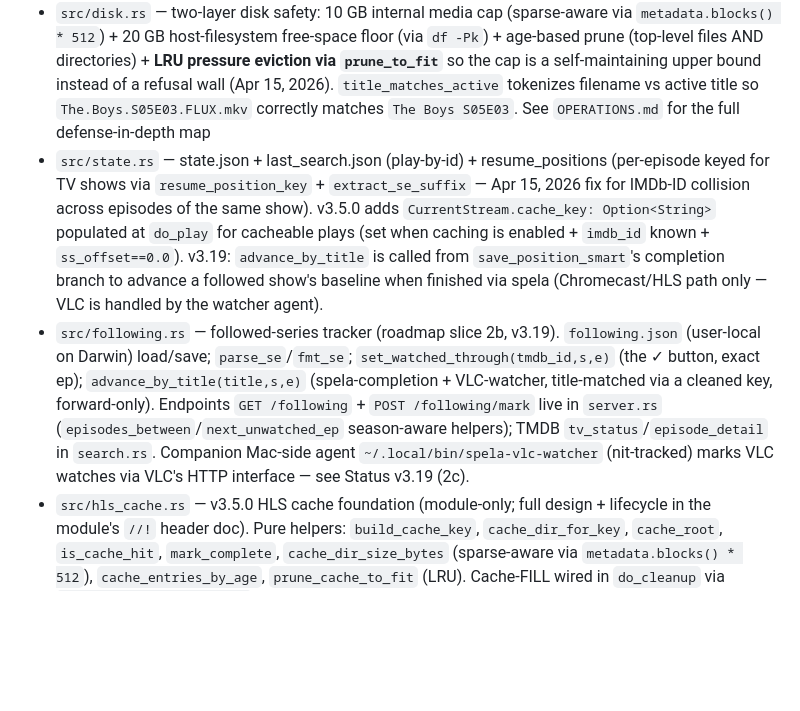
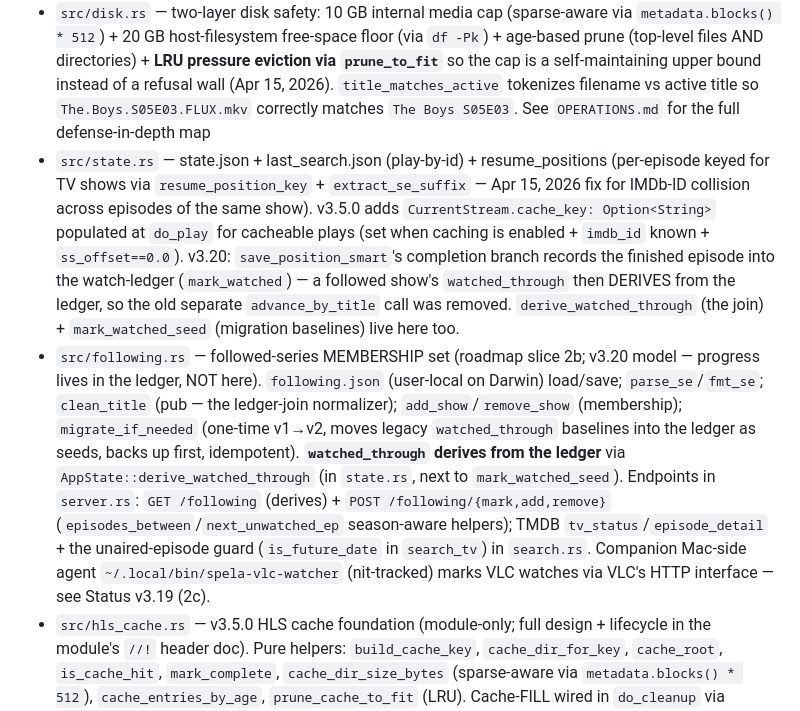
Before and after one commit to semikolon/spela, a Markdown page: CLAUDE.md, the part around one of its changes. Drawn GitHub-style; blank space fills up the shorter version.

```diff
--- a/CLAUDE.md
+++ b/CLAUDE.md
@@ -39,8 +39,8 @@ spela status / history / targets                 # Info
 - `src/transcode.rs` — ffprobe codec+duration detection, ffmpeg audio transcode (EAC3/DTS/AC3→AAC) + video transcode (HEVC→H.264 via NVENC) + intro concat
 - `src/subtitles.rs` — Stremio OpenSubtitles v3 (zero auth), SRT→WebVTT
 - `src/disk.rs` — two-layer disk safety: 10 GB internal media cap (sparse-aware via `metadata.blocks() * 512`) + 20 GB host-filesystem free-space floor (via `df -Pk`) + age-based prune (top-level files AND directories) + **LRU pressure eviction via `prune_to_fit`** so the cap is a self-maintaining upper bound instead of a refusal wall (Apr 15, 2026). `title_matches_active` tokenizes filename vs active title so `The.Boys.S05E03.FLUX.mkv` correctly matches `The Boys S05E03`. See `OPERATIONS.md` for the full defense-in-depth map
-- `src/state.rs` — state.json + last_search.json (play-by-id) + resume_positions (per-episode keyed for TV shows via `resume_position_key` + `extract_se_suffix` — Apr 15, 2026 fix for IMDb-ID collision across episodes of the same show). v3.5.0 adds `CurrentStream.cache_key: Option<String>` populated at `do_play` for cacheable plays (set when caching is enabled + `imdb_id` known + `ss_offset==0.0`). v3.19: `advance_by_title` is called from `save_position_smart`'s completion branch to advance a followed show's baseline when finished via spela (Chromecast/HLS path only — VLC is handled by the watcher agent).
-- `src/following.rs` — followed-series tracker (roadmap slice 2b, v3.19). `following.json` (user-local on Darwin) load/save; `parse_se`/`fmt_se`; `set_watched_through(tmdb_id,s,e)` (the ✓ button, exact ep); `advance_by_title(title,s,e)` (spela-completion + VLC-watcher, title-matched via a cleaned key, forward-only). Endpoints `GET /following` + `POST /following/mark` live in `server.rs` (`episodes_between`/`next_unwatched_ep` season-aware helpers); TMDB `tv_status`/`episode_detail` in `search.rs`. Companion Mac-side agent `~/.local/bin/spela-vlc-watcher` (nit-tracked) marks VLC watches via VLC's HTTP interface — see Status v3.19 (2c).
+- `src/state.rs` — state.json + last_search.json (play-by-id) + resume_positions (per-episode keyed for TV shows via `resume_position_key` + `extract_se_suffix` — Apr 15, 2026 fix for IMDb-ID collision across episodes of the same show). v3.5.0 adds `CurrentStream.cache_key: Option<String>` populated at `do_play` for cacheable plays (set when caching is enabled + `imdb_id` known + `ss_offset==0.0`). v3.20: `save_position_smart`'s completion branch records the finished episode into the watch-ledger (`mark_watched`) — a followed show's `watched_through` then DERIVES from the ledger, so the old separate `advance_by_title` call was removed. `derive_watched_through` (the join) + `mark_watched_seed` (migration baselines) live here too.
+- `src/following.rs` — followed-series MEMBERSHIP set (roadmap slice 2b; v3.20 model — progress lives in the ledger, NOT here). `following.json` (user-local on Darwin) load/save; `parse_se`/`fmt_se`; `clean_title` (pub — the ledger-join normalizer); `add_show`/`remove_show` (membership); `migrate_if_needed` (one-time v1→v2, moves legacy `watched_through` baselines into the ledger as seeds, backs up first, idempotent). **`watched_through` derives from the ledger** via `AppState::derive_watched_through` (in `state.rs`, next to `mark_watched_seed`). Endpoints in `server.rs`: `GET /following` (derives) + `POST /following/{mark,add,remove}` (`episodes_between`/`next_unwatched_ep` season-aware helpers); TMDB `tv_status`/`episode_detail` + the unaired-episode guard (`is_future_date` in `search_tv`) in `search.rs`. Companion Mac-side agent `~/.local/bin/spela-vlc-watcher` (nit-tracked) marks VLC watches via VLC's HTTP interface — see Status v3.19 (2c).
 - `src/hls_cache.rs` — v3.5.0 HLS cache foundation (module-only; full design + lifecycle in the module's `//!` header doc). Pure helpers: `build_cache_key`, `cache_dir_for_key`, `cache_root`, `is_cache_hit`, `mark_complete`, `cache_dir_size_bytes` (sparse-aware via `metadata.blocks() * 512`), `cache_entries_by_age`, `prune_cache_to_fit` (LRU). Cache-FILL wired in `do_cleanup` via `try_promote_to_hls_cache`; cache-HIT short-circuit deferred to v3.5.1 (blocker: synthetic-master-playlist vs multi-variant reconciliation — see Hard-Won Lessons).
 - `static/cast-receiver.html` — Custom Cast Receiver (Shaka Player + CAF v3, ~200 lines)
 - `src/config.rs` — `~/.config/spela/config.toml`. **Hardcoded XDG path on every platform** because Rust's `dirs::config_dir()` returns `~/Library/Application Support` on macOS, which silently hid the Mac CLI's user config and dropped it back to `localhost:7890`
```
Also changed, not shown: other parts of CLAUDE.md (+1 -1 lines), TODO.md (+1 -1 lines), docs/watch_tracker_roadmap.md (+14 -7 lines).
